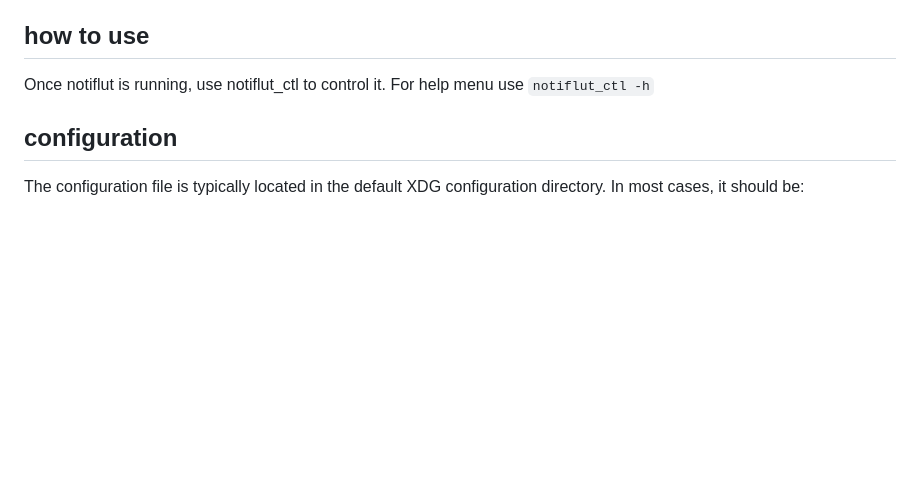
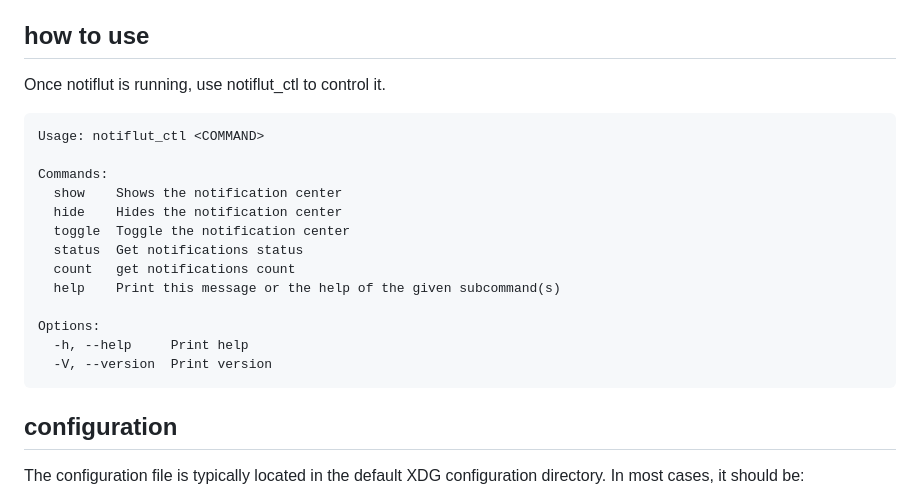
Before and after one commit to LucaCoduriV/Notiflut-Land, a Markdown page: README.md, the part around the change. Drawn GitHub-style; blank space fills up the shorter version.

````diff
--- a/README.md
+++ b/README.md
@@ -77,7 +77,21 @@ Certainly! Here's an improved version of your installation guide with clearer in
 ## how to use
 
 Once notiflut is running, use notiflut_ctl to control it.
-For help menu use `notiflut_ctl -h`
+```
+Usage: notiflut_ctl <COMMAND>
+
+Commands:
+  show    Shows the notification center
+  hide    Hides the notification center
+  toggle  Toggle the notification center
+  status  Get notifications status
+  count   get notifications count
+  help    Print this message or the help of the given subcommand(s)
+
+Options:
+  -h, --help     Print help
+  -V, --version  Print version
+```
 
 ## configuration
 The configuration file is typically located in the default XDG configuration directory. In most cases, it should be: `$HOME/.config/notiflut/conf.toml`
````
